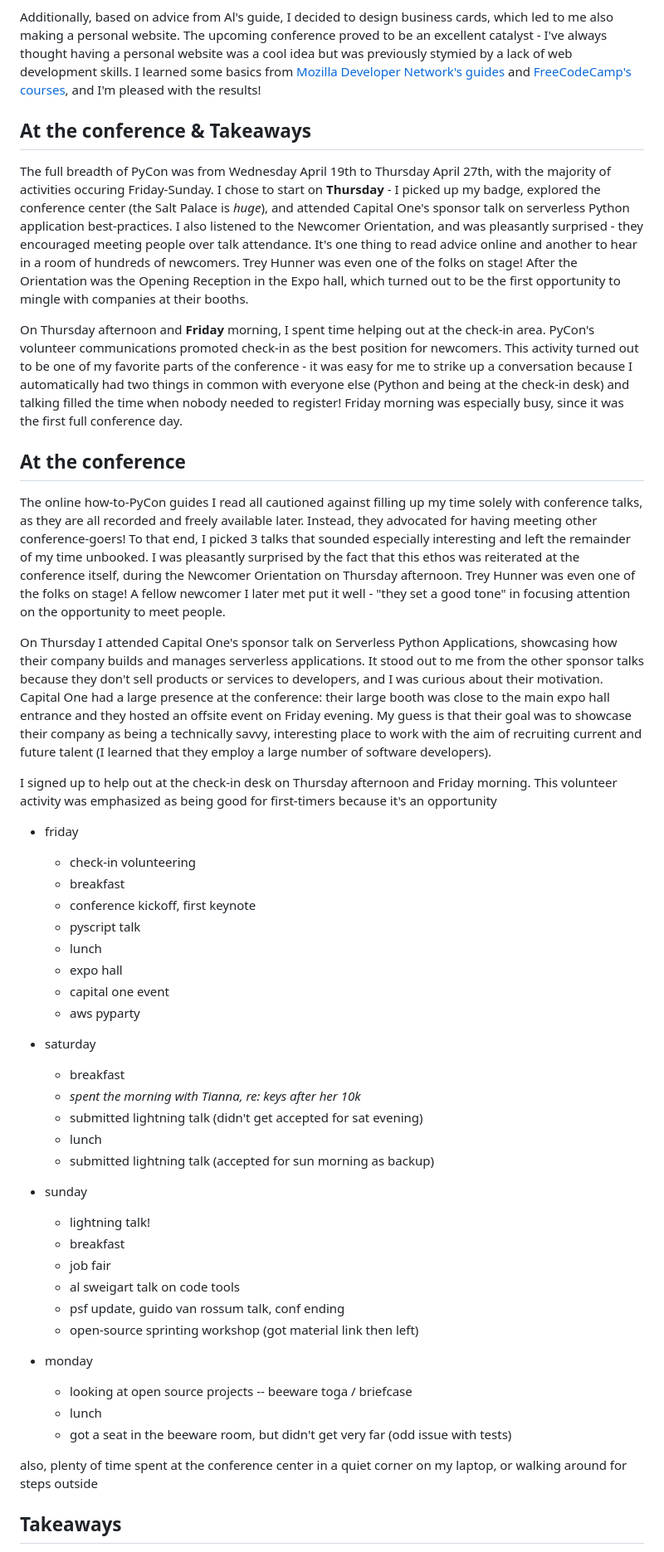
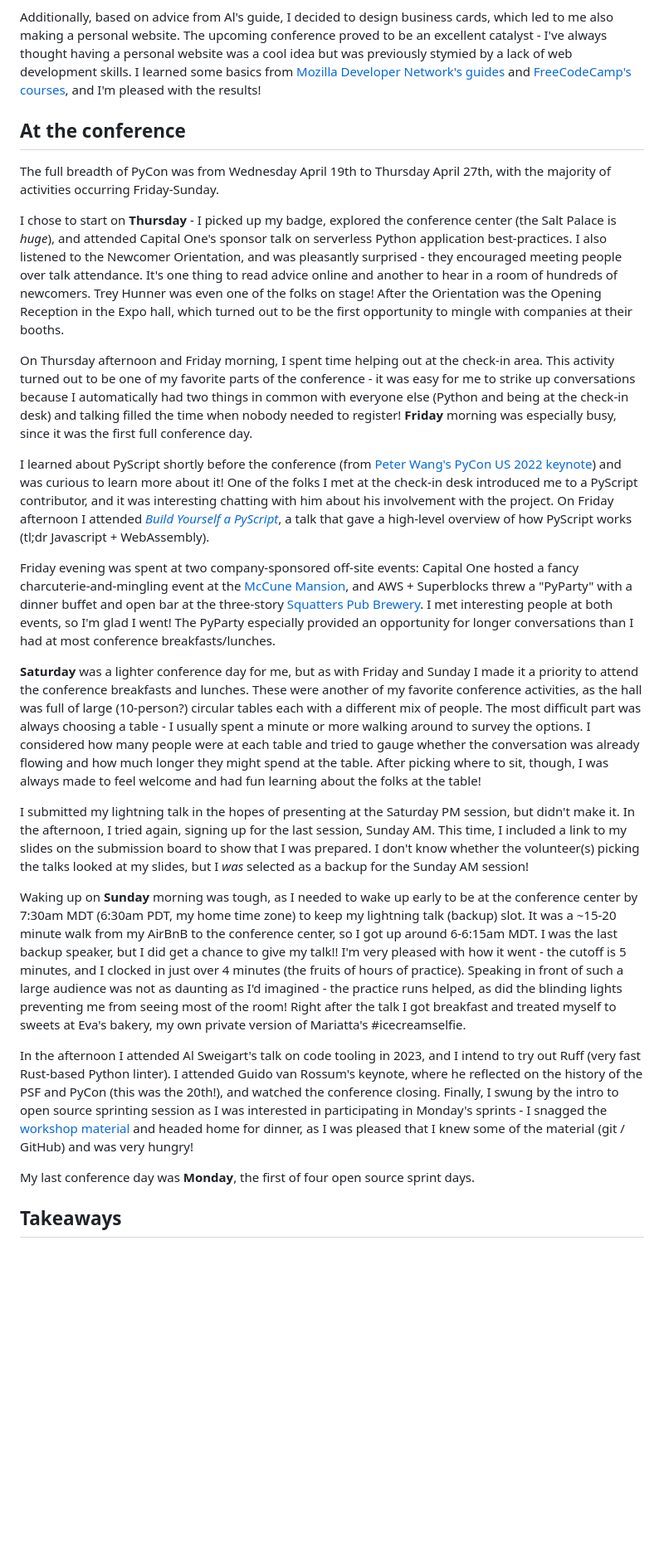
Before and after one commit to lyubogankov/lyubogankov.github.io, a Markdown page: posts/pycon-us-2023.md, the part around one of its changes. Shown at 83% size. GitHub-like rendering; blank space fills up the shorter version.

Commit message:
more material for pycon reflection

```diff
--- a/posts/pycon-us-2023.md
+++ b/posts/pycon-us-2023.md
@@ -11,56 +11,27 @@ At Luis' suggestion and with his encouragement, I prepared a 5-minute lightning
 Additionally, based on advice from Al's guide, I decided to design business cards, which led to me also making a personal website.  The upcoming conference proved to be an excellent catalyst - I've always thought having a personal website was a cool idea but was previously stymied by a lack of web development skills.  I learned some basics from [Mozilla Developer Network's guides](https://developer.mozilla.org/en-US/docs/Learn) and [FreeCodeCamp's courses](https://www.freecodecamp.org/), and I'm pleased with the results!
 
 
-## At the conference & Takeaways
-
-The full breadth of PyCon was from Wednesday April 19th to Thursday April 27th, with the majority of activities occuring Friday-Sunday.  I chose to start on **Thursday** - I picked up my badge, explored the conference center (the Salt Palace is *huge*), and attended Capital One's sponsor talk on serverless Python application best-practices.  I also listened to the Newcomer Orientation, and was pleasantly surprised - they encouraged meeting people over talk attendance.  It's one thing to read advice online and another to hear in a room of hundreds of newcomers.  Trey Hunner was even one of the folks on stage!  After the Orientation was the Opening Reception in the Expo hall, which turned out to be the first opportunity to mingle with companies at their booths.
-
-On Thursday afternoon and **Friday** morning, I spent time helping out at the check-in area.  PyCon's volunteer communications promoted check-in as the best position for newcomers.  This activity turned out to be one of my favorite parts of the conference - it was easy for me to strike up a conversation because I automatically had two things in common with everyone else (Python and being at the check-in desk) and talking filled the time when nobody needed to register!  Friday morning was especially busy, since it was the first full conference day.
-
-
 ## At the conference
 
-The online how-to-PyCon guides I read all cautioned against filling up my time solely with conference talks, as they are all recorded and freely available later.  Instead, they advocated for having meeting other conference-goers!  To that end, I picked 3 talks that sounded especially interesting and left the remainder of my time unbooked.  I was pleasantly surprised by the fact that this ethos was reiterated at the conference itself, during the Newcomer Orientation on Thursday afternoon.  Trey Hunner was even one of the folks on stage!  A fellow newcomer I later met put it well - "they set a good tone" in focusing attention on the opportunity to meet people.
+The full breadth of PyCon was from Wednesday April 19th to Thursday April 27th, with the majority of activities occurring Friday-Sunday.
 
+I chose to start on **Thursday** - I picked up my badge, explored the conference center (the Salt Palace is *huge*), and attended Capital One's sponsor talk on serverless Python application best-practices.  I also listened to the Newcomer Orientation, and was pleasantly surprised - they encouraged meeting people over talk attendance.  It's one thing to read advice online and another to hear in a room of hundreds of newcomers.  Trey Hunner was even one of the folks on stage!  After the Orientation was the Opening Reception in the Expo hall, which turned out to be the first opportunity to mingle with companies at their booths.
 
+On Thursday afternoon and Friday morning, I spent time helping out at the check-in area.  This activity turned out to be one of my favorite parts of the conference - it was easy for me to strike up conversations because I automatically had two things in common with everyone else (Python and being at the check-in desk) and talking filled the time when nobody needed to register!  **Friday** morning was especially busy, since it was the first full conference day.
 
-On Thursday I attended Capital One's sponsor talk on Serverless Python Applications, showcasing how their company builds and manages serverless applications.  It stood out to me from the other sponsor talks because they don't sell products or services to developers, and I was curious about their motivation.  Capital One had a large presence at the conference: their large booth was close to the main expo hall entrance and they hosted an offsite event on Friday evening.  My guess is that their goal was to showcase their company as being a technically savvy, interesting place to work with the aim of recruiting current and future talent (I learned that they employ a large number of software developers).
+I learned about PyScript shortly before the conference (from [Peter Wang's PyCon US 2022 keynote](https://www.youtube.com/watch?v=qKfkCY7cmBQ)) and was curious to learn more about it!  One of the folks I met at the check-in desk introduced me to a PyScript contributor, and it was interesting chatting with him about his involvement with the project.  On Friday afternoon I attended [*Build Yourself a PyScript*](https://pyscript.net/), a talk that gave a high-level overview of how PyScript works (tl;dr Javascript + WebAssembly).
 
-I signed up to help out at the check-in desk on Thursday afternoon and Friday morning.  This volunteer activity was emphasized as being good for first-timers because it's an opportunity
+Friday evening was spent at two company-sponsored off-site events: Capital One hosted a fancy charcuterie-and-mingling event at the [McCune Mansion](https://mccunemansion.com/), and AWS + Superblocks threw a "PyParty" with a dinner buffet and open bar at the three-story [Squatters Pub Brewery](https://www.saltlakebrewingco.com/squatters).  I met interesting people at both events, so I'm glad I went!  The PyParty especially provided an opportunity for longer conversations than I had at most conference breakfasts/lunches.
 
+**Saturday** was a lighter conference day for me, but as with Friday and Sunday I made it a priority to attend the conference breakfasts and lunches.  These were another of my favorite conference activities, as the hall was full of large (10-person?) circular tables each with a different mix of people.  The most difficult part was always choosing a table - I usually spent a minute or more walking around to survey the options.  I considered how many people were at each table and tried to gauge whether the conversation was already flowing and how much longer they might spend at the table.  After picking where to sit, though, I was always made to feel welcome and had fun learning about the folks at the table!
 
-- friday
-    - check-in volunteering
-    - breakfast
-    - conference kickoff, first keynote
-    - pyscript talk
-    - lunch
-    - expo hall
-    - capital one event
-    - aws pyparty
+I submitted my lightning talk in the hopes of presenting at the Saturday PM session, but didn't make it.  In the afternoon, I tried again, signing up for the last session, Sunday AM.  This time, I included a link to my slides on the submission board to show that I was prepared.  I don't know whether the volunteer(s) picking the talks looked at my slides, but I *was* selected as a backup for the Sunday AM session!
 
-- saturday
-    - breakfast
-    - *spent the morning with Tianna, re: keys after her 10k*
-    - submitted lightning talk (didn't get accepted for sat evening)
-    - lunch
-    - submitted lightning talk (accepted for sun morning as backup)
+Waking up on **Sunday** morning was tough, as I needed to wake up early to be at the conference center by 7:30am MDT (6:30am PDT, my home time zone) to keep my lightning talk (backup) slot.  It was a ~15-20 minute walk from my AirBnB to the conference center, so I got up around 6-6:15am MDT.  I was the last backup speaker, but I did get a chance to give my talk!!  I'm very pleased with how it went - the cutoff is 5 minutes, and I clocked in just over 4 minutes (the fruits of hours of practice).  Speaking in front of such a large audience was not as daunting as I'd imagined - the practice runs helped, as did the blinding lights preventing me from seeing most of the room!  Right after the talk I got breakfast and treated myself to sweets at Eva's bakery, my own private version of Mariatta's #icecreamselfie.
 
-- sunday
-    - lightning talk!
-    - breakfast
-    - job fair
-    - al sweigart talk on code tools
-    - psf update, guido van rossum talk, conf ending
-    - open-source sprinting workshop (got material link then left)
+In the afternoon I attended Al Sweigart's talk on code tooling in 2023, and I intend to try out Ruff (very fast Rust-based Python linter).  I attended Guido van Rossum's keynote, where he reflected on the history of the PSF and PyCon (this was the 20th!), and watched the conference closing.  Finally, I swung by the intro to open source sprinting session as I was interested in participating in Monday's sprints - I snagged the [workshop material](https://github.com/chalmerlowe/intro_to_sprinting) and headed home for dinner, as I was pleased that I knew some of the material (git / GitHub) and was very hungry!
 
-- monday
-    - looking at open source projects -- beeware toga / briefcase
-    - lunch
-    - got a seat in the beeware room, but didn't get very far (odd issue with tests)
-
-also, plenty of time spent at the conference center in a quiet corner on my laptop, or walking around for steps outside
-
+My last conference day was **Monday**, the first of four open source sprint days.
 
 ## Takeaways
 
```
Also changed, not shown: other parts of posts/pycon-us-2023.md (+4 -7 lines).
